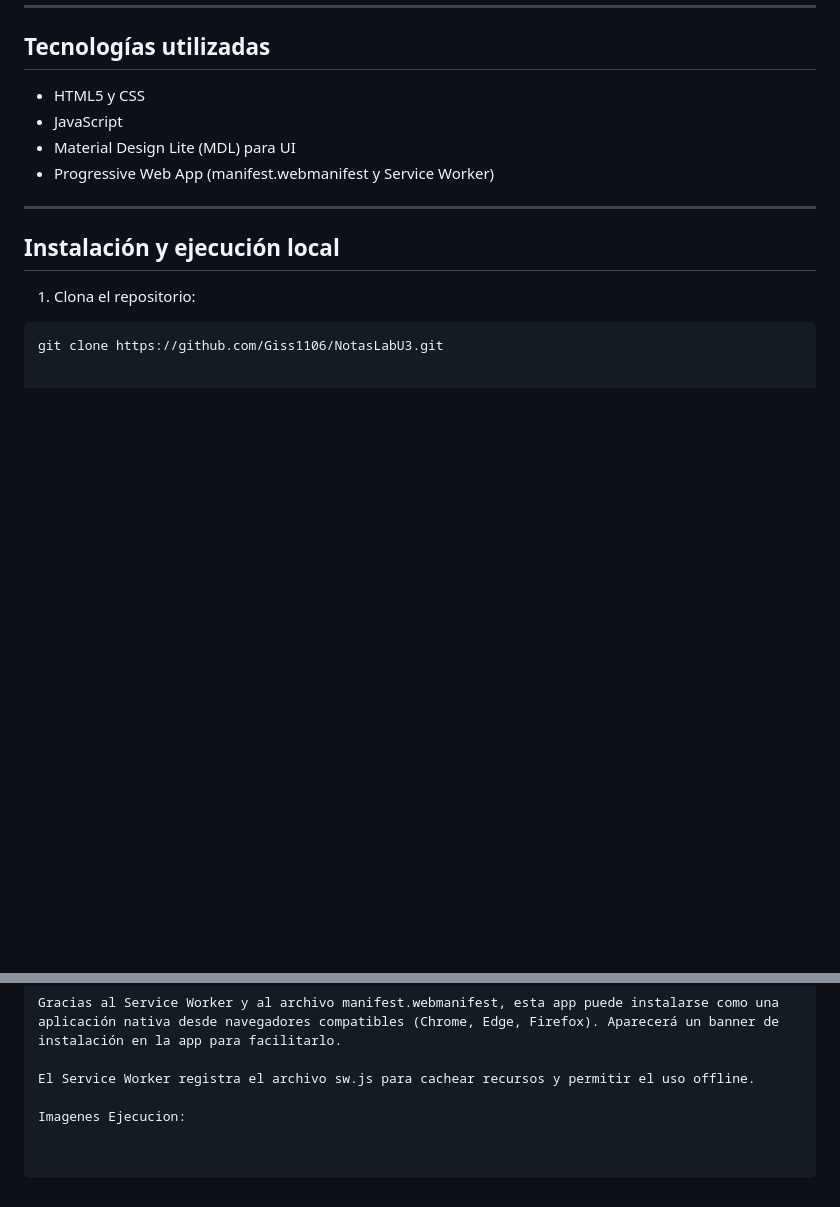
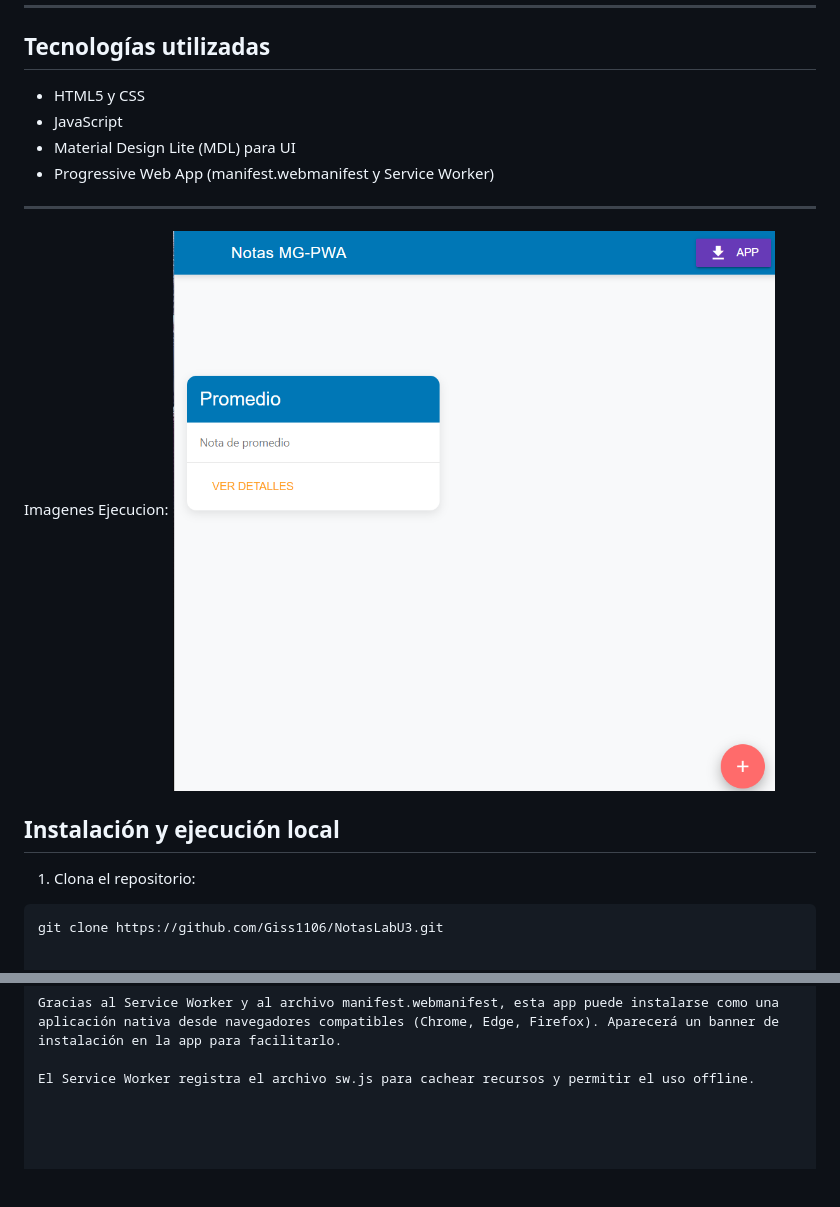
Before and after one commit to Giss1106/NotasLabU3, a Markdown page: Readme.md, 2 parts joined by grey strips. Drawn GitHub-style; pictures changed too: src/images/docs/Navegador.png (added); blank space fills up the shorter version.

Commit message:
agregar

```diff
--- a/Readme.md
+++ b/Readme.md
@@ -24,7 +24,8 @@ NotasLabU3 es una aplicación web progresiva (PWA) diseñada para crear, gestion
 - Progressive Web App (manifest.webmanifest y Service Worker)
 
 ---
-
+Imagenes Ejecucion:
+![Navegador](src/images/docs/Navegador.png)
 ## Instalación y ejecución local
 
 1. Clona el repositorio:
@@ -42,5 +43,3 @@ Luego abrir en el navegador:
 Gracias al Service Worker y al archivo manifest.webmanifest, esta app puede instalarse como una aplicación nativa desde navegadores compatibles (Chrome, Edge, Firefox). Aparecerá un banner de instalación en la app para facilitarlo.
 
 El Service Worker registra el archivo sw.js para cachear recursos y permitir el uso offline.
-
-Imagenes Ejecucion:
```
